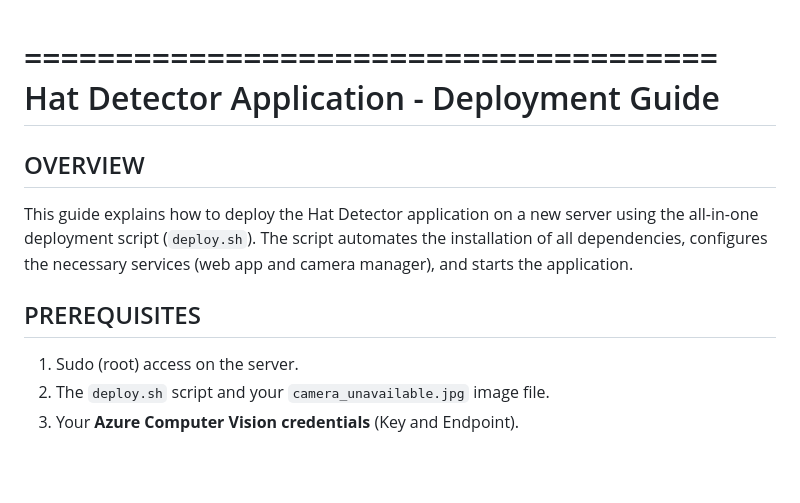
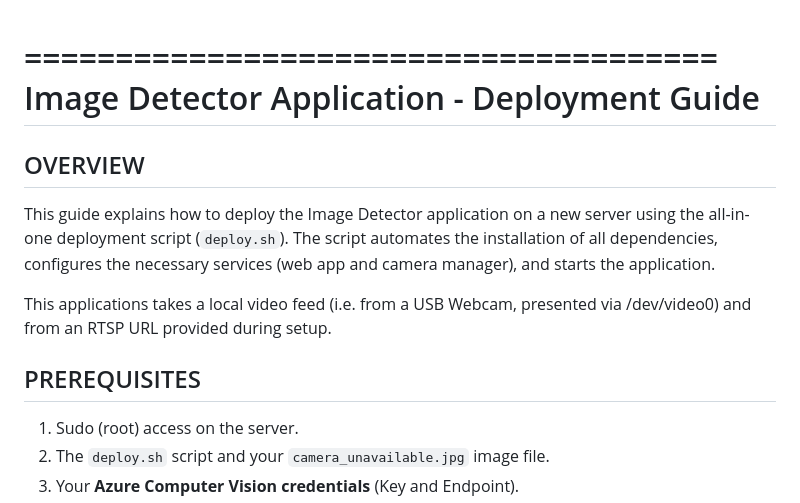
Before and after one commit to Chubtoad5/hat_detector_web, a Markdown page: README.md, the part around the change. GitHub-like rendering; blank space fills up the shorter version.

Commit message:
Update README.md
Minor edits to remove focus on hats :)

```diff
--- a/README.md
+++ b/README.md
@@ -1,14 +1,15 @@
 ======================================
-Hat Detector Application - Deployment Guide
+Image Detector Application - Deployment Guide
 ======================================
 
 OVERVIEW
 --------
-This guide explains how to deploy the Hat Detector application on a new server using the all-in-one deployment script (`deploy.sh`). The script automates the installation of all dependencies, configures the necessary services (web app and camera manager), and starts the application.
+This guide explains how to deploy the Image Detector application on a new server using the all-in-one deployment script (`deploy.sh`). The script automates the installation of all dependencies, configures the necessary services (web app and camera manager), and starts the application.
+
+This applications takes a local video feed (i.e. from a USB Webcam, presented via /dev/video0) and from an RTSP URL provided during setup.
 
 PREREQUISITES
 -------------
-
 1. Sudo (root) access on the server.
 2. The `deploy.sh` script and your `camera_unavailable.jpg` image file.
 3. Your **Azure Computer Vision credentials** (Key and Endpoint).
```
